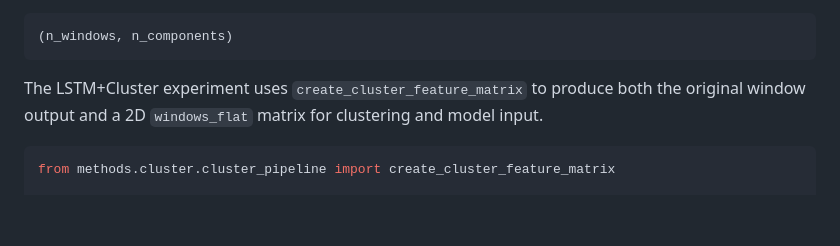
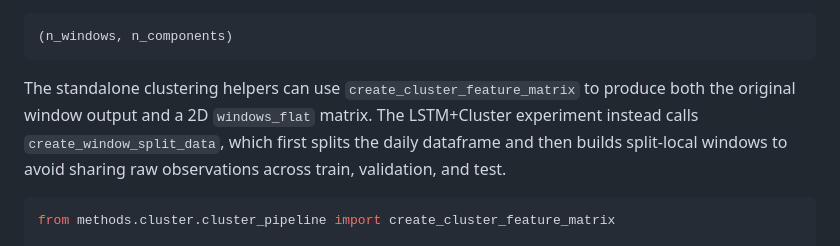
Before and after one commit to LeonardoLucasdaSilva/climate_temporal_cluster, a Markdown page: README.md, the part around one of its changes. Drawn GitHub-style; blank space fills up the shorter version.

````diff
--- a/README.md
+++ b/README.md
@@ -166,9 +171,11 @@ With PCA, `windows` becomes a 2D matrix:
 (n_windows, n_components)
 ```
 
-The LSTM+Cluster experiment uses
-`create_cluster_feature_matrix` to produce both the original window output and a
-2D `windows_flat` matrix for clustering and model input.
+The standalone clustering helpers can use `create_cluster_feature_matrix` to
+produce both the original window output and a 2D `windows_flat` matrix. The
+LSTM+Cluster experiment instead calls `create_window_split_data`, which first
+splits the daily dataframe and then builds split-local windows to avoid sharing
+raw observations across train, validation, and test.
 
 ```python
 from methods.cluster.cluster_pipeline import create_cluster_feature_matrix
````
Also changed, not shown: other parts of README.md (+28 -11 lines), 1 other file.
